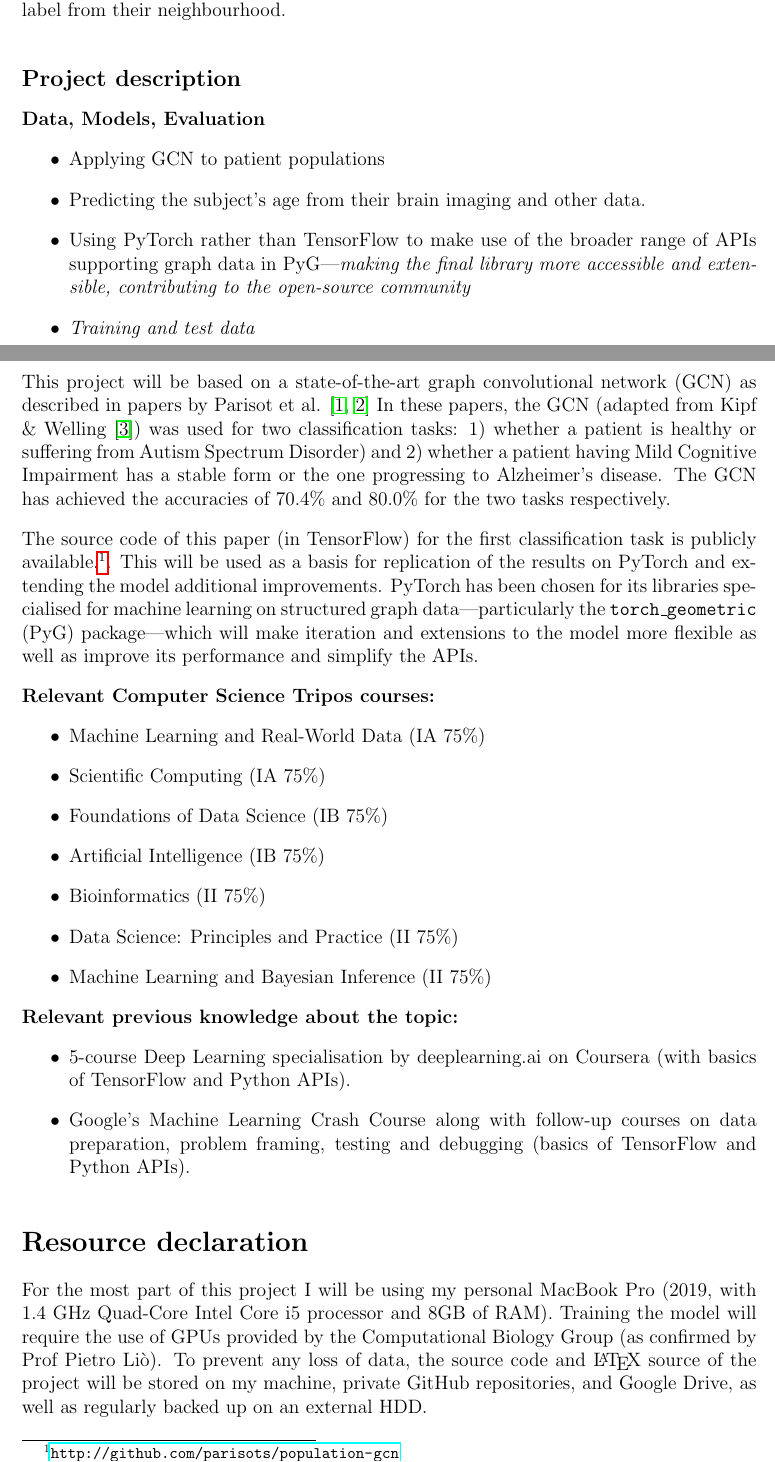
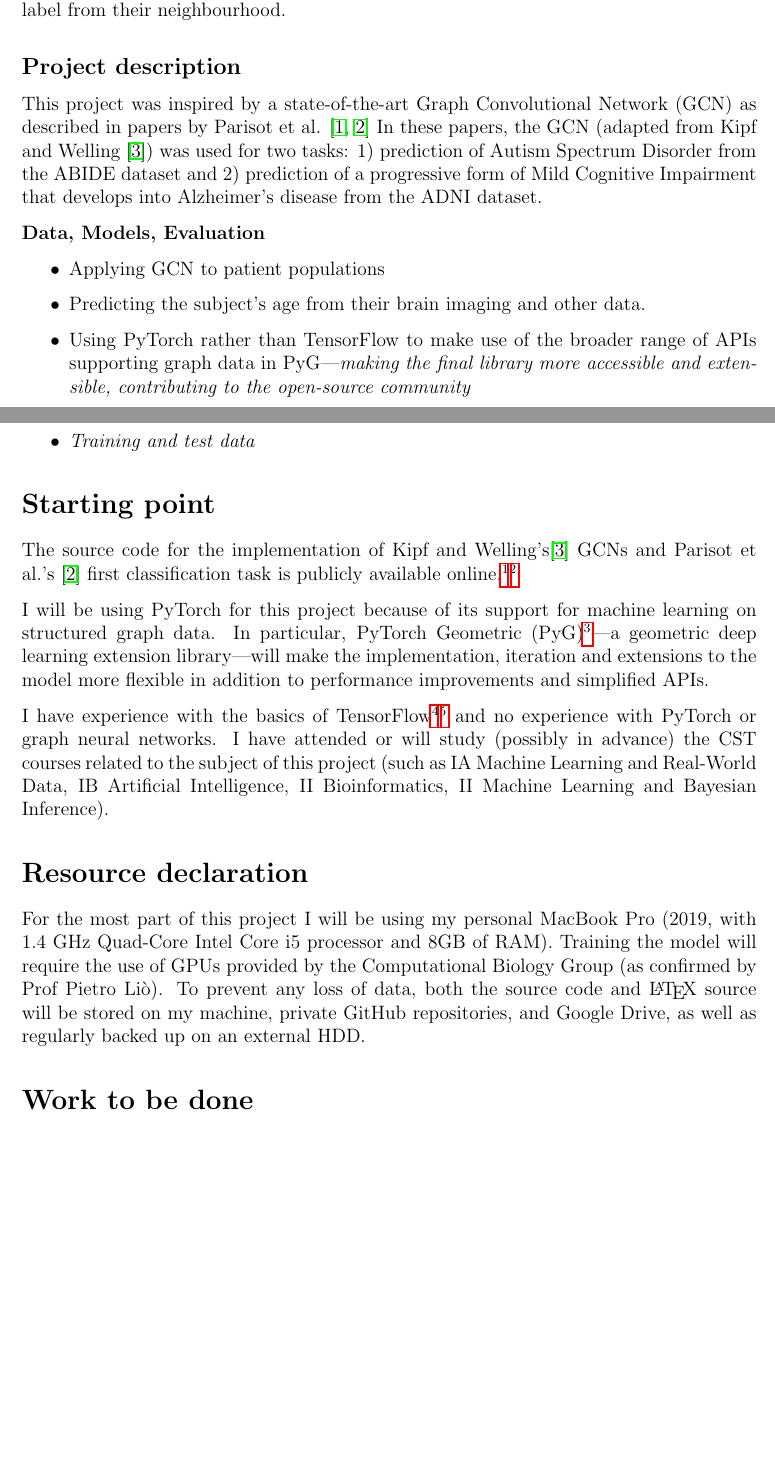
Before and after one commit to kamilest/cst-ii-dissertation, a LaTeX document (stankeviciute_project_proposal.tex): two parts of pages 1 and 2 of 5, joined at a grey line, cut so that both start at the same text, the shorter picture padded with empty space. Compiled offline with pdfLaTeX.

Commit message:
Edit starting point.

```diff
--- a/stankeviciute_project_proposal.tex
+++ b/stankeviciute_project_proposal.tex
@@ -4,7 +4,9 @@
 \usepackage{parskip}
 \usepackage{enumitem}
 \usepackage{hyperref}
+\urlstyle{same}
 \usepackage{xcolor}
+\usepackage[multiple]{footmisc}
 \usepackage[margin=25mm]{geometry}
 % \usepackage[backend=biber]{biblatex}
 % \addbibresource{stankeviciute-proposal.bib}
@@ -44,12 +46,12 @@ Neural networks provide the opportunity to capture the similarities between pati
 
 One way of modelling the population is a graph, with nodes representing individuals (their features and the label), and edges corresponding to associations between individuals according to some heuristic or a formally defined similarity metric. Additionally, the graph structure is helpful when incorporating multiple modalities of data (e.g. imaging and non-imaging).
 
-
-% [Tiago] maybe "inferring information about the patient's diagnosis", as the diagnosis itself is not 100% inferred from the neighbours
 One reason why such graph representation is considered to be useful is that it makes use of both the individual patient data (node feature vectors) and the trends in the population through pairwise similarities (graph edges), inferring the information about the patient's label from their neighbourhood.
 
+\subsection*{Project description}
 
-\subsection*{Project description}
+This project was inspired by a state-of-the-art Graph Convolutional Network (GCN) as described in papers by Parisot et al. \cite{parisot2017spectral, parisot2018disease} In these papers, the GCN (adapted from Kipf and Welling \cite{kipf2017semi}) was used for two tasks: 1) prediction of Autism Spectrum Disorder from the ABIDE dataset and 2) prediction of a progressive form of Mild Cognitive Impairment that develops into Alzheimer's disease from the ADNI dataset.
+
 \textbf{Data, Models, Evaluation}
 
 \begin{itemize}
@@ -66,31 +68,15 @@ One reason why such graph representation is considered to be useful is that it m
 %   libraries and databases to be used. Describe the state of any
 %   existing codebase that is to be built on.
 
-This project will be based on a state-of-the-art graph convolutional network (GCN) as described in papers by Parisot et al. \cite{parisot2017spectral, parisot2018disease} In these papers, the GCN (adapted from Kipf \& Welling \cite{kipf2017semi}) was used for two classification tasks: 1) whether a patient is  healthy or suffering from Autism Spectrum Disorder) and 2) whether a patient having Mild Cognitive Impairment has a stable form or the one progressing to Alzheimer's disease. The GCN has achieved the accuracies of 70.4\% and 80.0\% for the two tasks respectively.
+The source code for the implementation of Kipf and Welling's\cite{kipf2017semi} GCNs and Parisot et al.'s \cite{parisot2018disease} first classification task is publicly available online.\footnote{\url{https://github.com/tkipf/gcn}}\footnote{\url{https://github.com/parisots/population-gcn}}
 
-The source code of this paper (in TensorFlow) for the first classification task is publicly available.\footnote{\url{http://github.com/parisots/population-gcn}}. This will be used as a basis for replication of the results on PyTorch and extending the model additional improvements. PyTorch has been chosen for its libraries specialised for machine learning on structured graph data—particularly the \texttt{torch\_geometric} (PyG) package—which will make iteration and extensions to the model more flexible as well as improve its performance and simplify the APIs.
+I will be using PyTorch for this project because of its support for machine learning on structured graph data. In particular, PyTorch Geometric (PyG)\footnote{\url{https://github.com/rusty1s/pytorch_geometric}}—a geometric deep learning extension library—will make the implementation, iteration and extensions to the model more flexible in addition to performance improvements and simplified APIs.
 
-
-\textbf{Relevant Computer Science Tripos courses:}
-\begin{itemize}
-  \item Machine Learning and Real-World Data (IA 75\%)
-  \item Scientific Computing (IA 75\%)
-  \item Foundations of Data Science (IB 75\%)
-  \item Artificial Intelligence (IB 75\%)
-  \item Bioinformatics (II 75\%)
-  \item Data Science: Principles and Practice (II 75\%)
-  \item Machine Learning and Bayesian Inference (II 75\%)
-\end{itemize}
-
-\textbf{Relevant previous knowledge about the topic:}
-\begin{itemize}
-  \item 5-course Deep Learning specialisation by deeplearning.ai on Coursera (with basics of TensorFlow and Python APIs).
-  \item Google's Machine Learning Crash Course along with follow-up courses on data preparation, problem framing, testing and debugging (basics of TensorFlow and Python APIs).
-\end{itemize}
+I have experience with the basics of TensorFlow\footnote{Five-course Deep Learning specialisation by deeplearning.ai on Coursera}\footnote{Google's Machine Learning Crash Course and follow-up courses.} and no experience with PyTorch or graph neural networks. I have attended or will study (possibly in advance) the CST courses related to the subject of this project (such as IA Machine Learning and Real-World Data, IB Artificial Intelligence, II Bioinformatics, II Machine Learning and Bayesian Inference).
 
 \section*{Resource declaration}
 
-For the most part of this project I will be using my personal MacBook Pro (2019, with 1.4 GHz Quad-Core Intel Core i5 processor and 8GB of RAM). Training the model will require the use of GPUs provided by the Computational Biology Group (as confirmed by Prof Pietro Liò). To prevent any loss of data, the source code and \LaTeX\ source of the project will be stored on my machine, private GitHub repositories, and Google Drive, as well as regularly backed up on an external HDD.
+For the most part of this project I will be using my personal MacBook Pro (2019, with 1.4 GHz Quad-Core Intel Core i5 processor and 8GB of RAM). Training the model will require the use of GPUs provided by the Computational Biology Group (as confirmed by Prof Pietro Liò). To prevent any loss of data, both the source code and \LaTeX\ source will be stored on my machine, private GitHub repositories, and Google Drive, as well as regularly backed up on an external HDD.
 
 \section*{Work to be done}
 \label{section:work}
```
Also changed, not shown: stankeviciute_project_proposal.tex (10 more changed lines).
